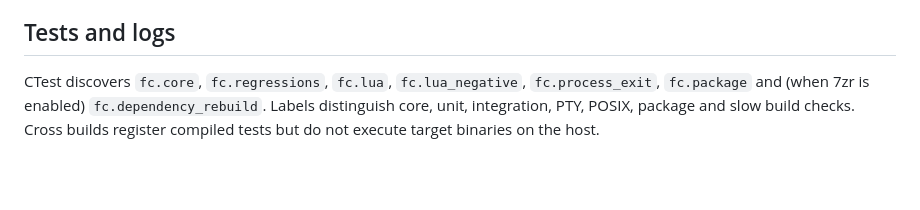
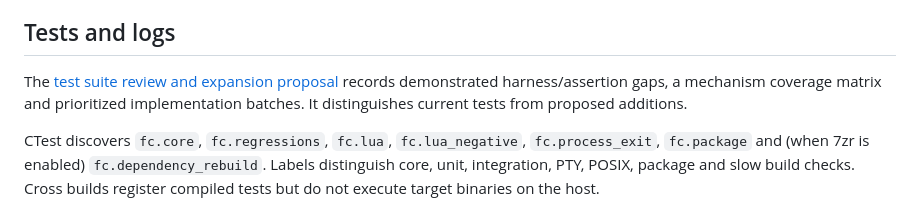
Before and after one commit to AlexKordic/file_commander, a Markdown page: doc/build_boundaries.md, the part around the change. Rendered like a GitHub page; blank space fills up the shorter version.

Commit message:
docs: review test suite and propose comprehensive coverage

```diff
--- a/doc/build_boundaries.md
+++ b/doc/build_boundaries.md
@@ -38,6 +38,8 @@ The core-only configuration was also verified with every UI/Lua/editor/LZMA sour
 
 ## Tests and logs
 
+The [test suite review and expansion proposal](test_suite_review_2026-09-27.md) records demonstrated harness/assertion gaps, a mechanism coverage matrix and prioritized implementation batches. It distinguishes current tests from proposed additions.
+
 CTest discovers `fc.core`, `fc.regressions`, `fc.lua`, `fc.lua_negative`, `fc.process_exit`, `fc.package` and (when 7zr is enabled) `fc.dependency_rebuild`. Labels distinguish core, unit, integration, PTY, POSIX, package and slow build checks. Cross builds register compiled tests but do not execute target binaries on the host.
 
 The dependency rebuild test is disabled by default because it temporarily changes dependency source timestamps and can rebuild Fresh. Enable it with `-DFC_TEST_DEPENDENCY_REBUILDS=ON`, or run `python3 test/test_dependency_rebuild.py build`. It restores timestamps in `finally` blocks and does not change source contents. Package and rebuild checks run serially under CTest.
```
Also changed, not shown: doc/test_suite_review_2026-09-27.md (added, +234 -0 lines).
